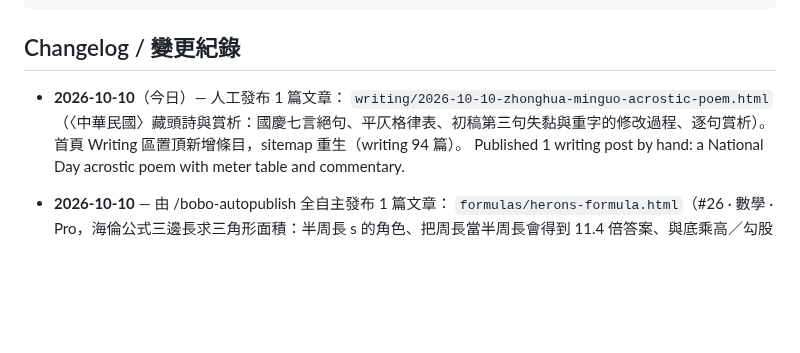
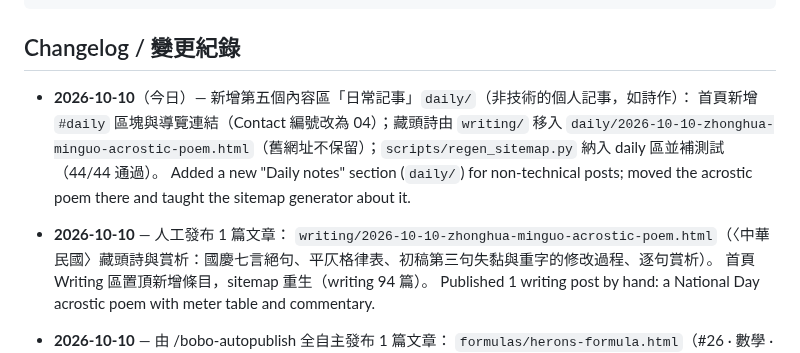
Before and after one commit to boboidvtw/bobo-labs, a Markdown page: README.md, the part around the change. Rendered like a GitHub page; blank space fills up the shorter version.

Commit message:
docs: README changelog - 2026-10-10 新增日常記事區

```diff
--- a/README.md
+++ b/README.md
@@ -20,7 +20,12 @@ CNAME               Custom domain (labs.moneyai168.com)
 
 ## Changelog / 變更紀錄
 
-- **2026-10-10**（今日）— 人工發布 1 篇文章：
+- **2026-10-10**（今日）— 新增第五個內容區「日常記事」`daily/`（非技術的個人記事，如詩作）：
+  首頁新增 `#daily` 區塊與導覽連結（Contact 編號改為 04）；藏頭詩由 `writing/` 移入
+  `daily/2026-10-10-zhonghua-minguo-acrostic-poem.html`（舊網址不保留）；`scripts/regen_sitemap.py`
+  納入 daily 區並補測試（44/44 通過）。
+  Added a new "Daily notes" section (`daily/`) for non-technical posts; moved the acrostic poem there and taught the sitemap generator about it.
+- **2026-10-10** — 人工發布 1 篇文章：
   `writing/2026-10-10-zhonghua-minguo-acrostic-poem.html`（〈中華民國〉藏頭詩與賞析：國慶七言絕句、平仄格律表、初稿第三句失黏與重字的修改過程、逐句賞析）。
   首頁 Writing 區置頂新增條目，sitemap 重生（writing 94 篇）。
   Published 1 writing post by hand: a National Day acrostic poem with meter table and commentary.
```
